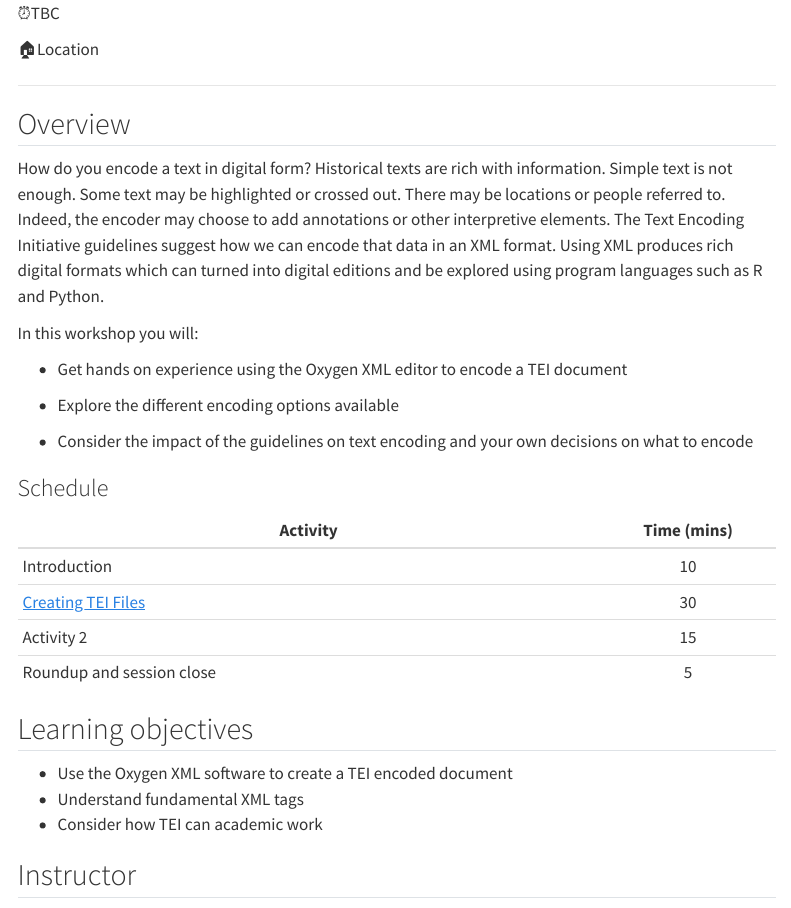
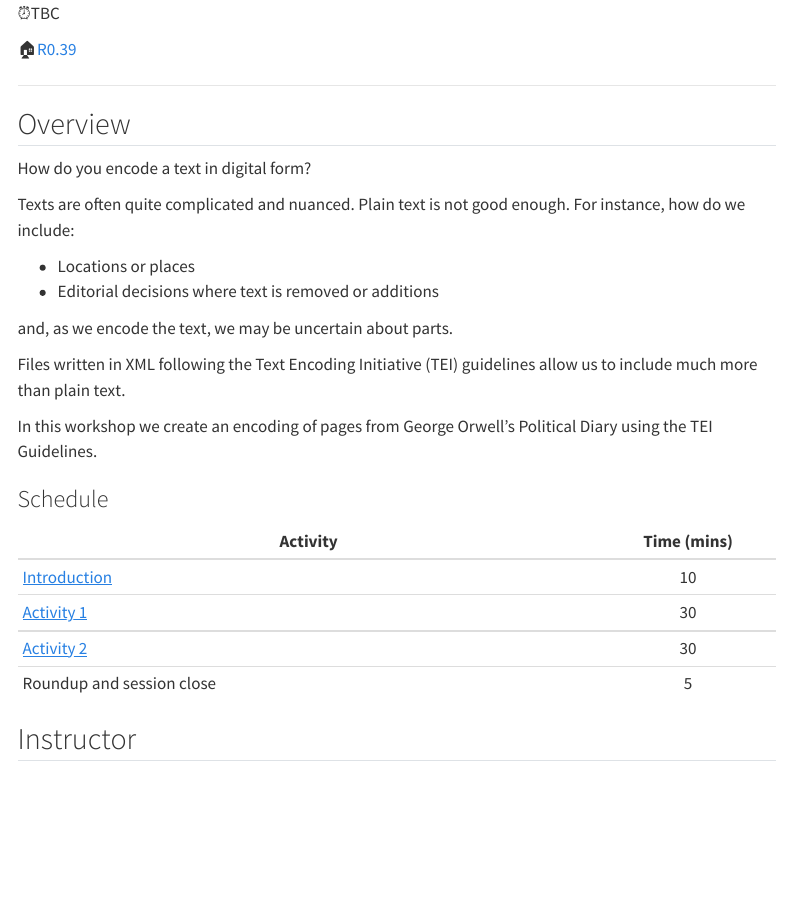
Before and after one commit to WarwickCDI/TEI-Workshop-2hr, a Quarto document (index.qmd): the page in a window 1100 px wide, from 470 px down. Rendered offline with R 4.5, knitr and Pandoc in place of Quarto, with nearby package versions; menus at the side of the page are left out.

Commit message:
Cleaned up main page

```diff
--- a/index.qmd
+++ b/index.qmd
@@ -29,21 +29,24 @@ Alternatively:
 
 ⏰TBC
 
-🏠Location
+🏠[R0.39](http://campus-cms.warwick.ac.uk/share/2a3fd39bf9cd08107f393510c5944d46)
 
 ------------------------------------------------------------------------
 
 ## Overview
 
-How do you encode a text in digital form? Historical texts are rich with information. Simple text is not enough. Some text may be highlighted or crossed out. There may be locations or people referred to. Indeed, the encoder may choose to add annotations or other interpretive elements. The Text Encoding Initiative guidelines suggest how we can encode that data in an XML format. Using XML produces rich digital formats which can turned into digital editions and be explored using program languages such as R and Python.
+How do you encode a text in digital form?
 
-In this workshop you will:
+Texts are often quite complicated and nuanced. Plain text is not good enough. For instance, how do we include:
 
--   Get hands on experience using the Oxygen XML editor to encode a TEI document
+* Locations or places
+* Editorial decisions where text is removed or additions
 
--   Explore the different encoding options available
+and, as we encode the text, we may be uncertain about parts.
 
--   Consider the impact of the guidelines on text encoding and your own decisions on what to encode
+Files written in XML following the Text Encoding Initiative (TEI) guidelines allow us to include much more than plain text.
+
+In this workshop we create an encoding of pages from George Orwell's Political Diary using the TEI Guidelines.
 
 ### Schedule
 
@@ -51,16 +54,10 @@ In this workshop you will:
 
 | Activity                                                                     | Time (mins) |
 |-------------------------------------------------------|:---------------:|
-| Introduction                                                                 |     10      |
-| [Creating TEI Files](materials/activity/01-activity1/creating_tei_files.qmd) |     30      |
-| Activity 2                                                                   |     15      |
+| [Introduction](materials/slides/introduction.qmd)                                                                 |     10      |
+| [Activity 1](materials/activity/01-activity1/creating_tei_files.qmd) |     30      |
+| [Activity 2](materials/activity/02-activity2/dates_places_editorial.qmd)                                                                   |     30      |
 | Roundup and session close                                                    |      5      |
-
-## Learning objectives
-
--   Use the Oxygen XML software to create a TEI encoded document
--   Understand fundamental XML tags
--   Consider how TEI can academic work
 
 ## Instructor
 
```
